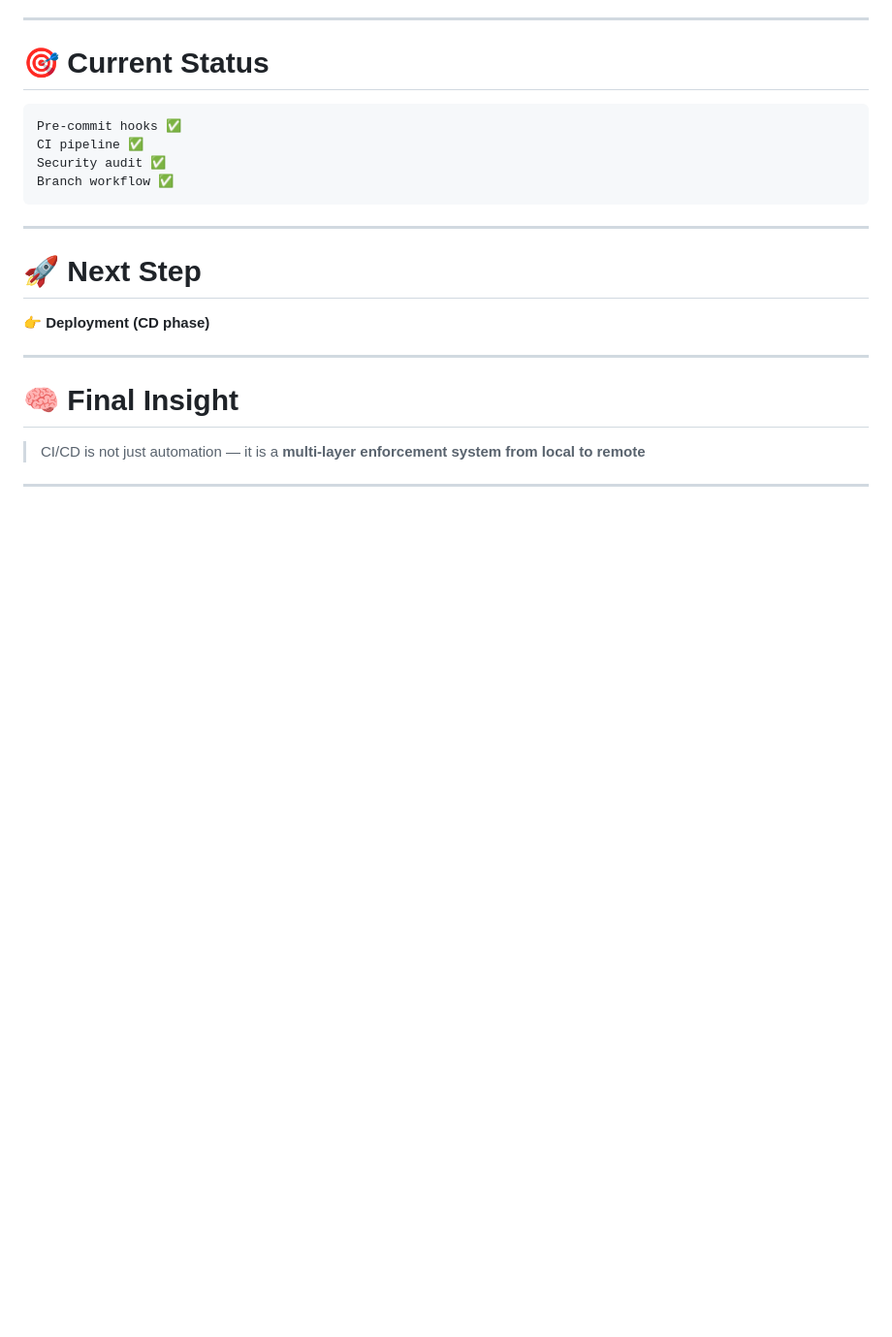
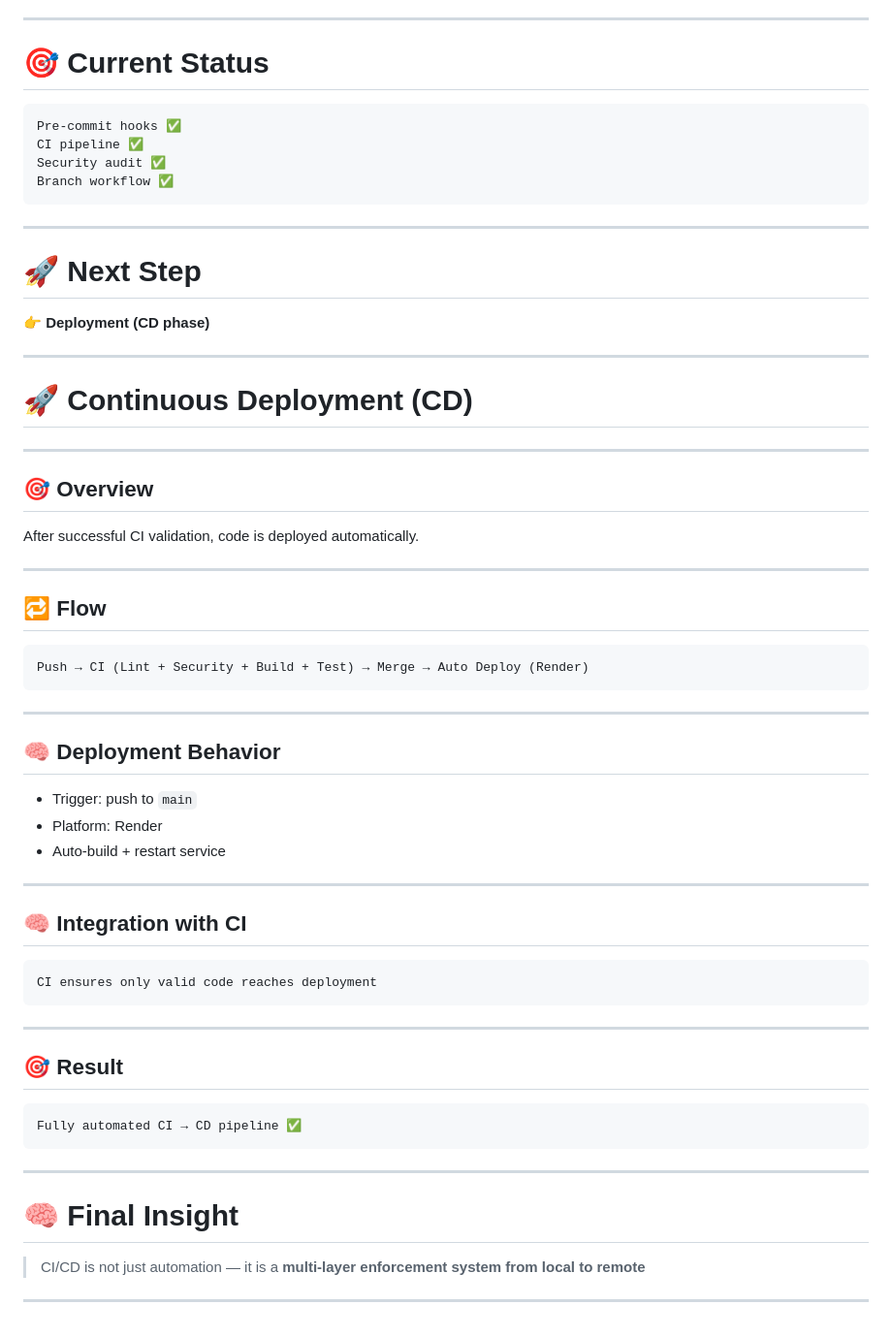
Before and after one commit to PuguForex/trading-system, a Markdown page: github-cicd-workflow.md, the part around the change. Shown at 97% size. Drawn GitHub-style; blank space fills up the shorter version.

Commit message:
Add deployment workflow, architecture overview, and update CI/CD documentation

````diff
--- a/github-cicd-workflow.md
+++ b/github-cicd-workflow.md
@@ -233,6 +233,48 @@ Branch workflow ✅
 
 ---
 
+# 🚀 Continuous Deployment (CD)
+
+---
+
+## 🎯 Overview
+
+After successful CI validation, code is deployed automatically.
+
+---
+
+## 🔁 Flow
+
+```text
+Push → CI (Lint + Security + Build + Test) → Merge → Auto Deploy (Render)
+```
+
+---
+
+## 🧠 Deployment Behavior
+
+* Trigger: push to `main`
+* Platform: Render
+* Auto-build + restart service
+
+---
+
+## 🧠 Integration with CI
+
+```text
+CI ensures only valid code reaches deployment
+```
+
+---
+
+## 🎯 Result
+
+```text
+Fully automated CI → CD pipeline ✅
+```
+
+---
+
 # 🧠 Final Insight
 
 > CI/CD is not just automation — it is a **multi-layer enforcement system from local to remote**
````
Also changed, not shown: architecture-overview.md (added, +86 -0 lines), deployment-workflow.md (added, +141 -0 lines).
